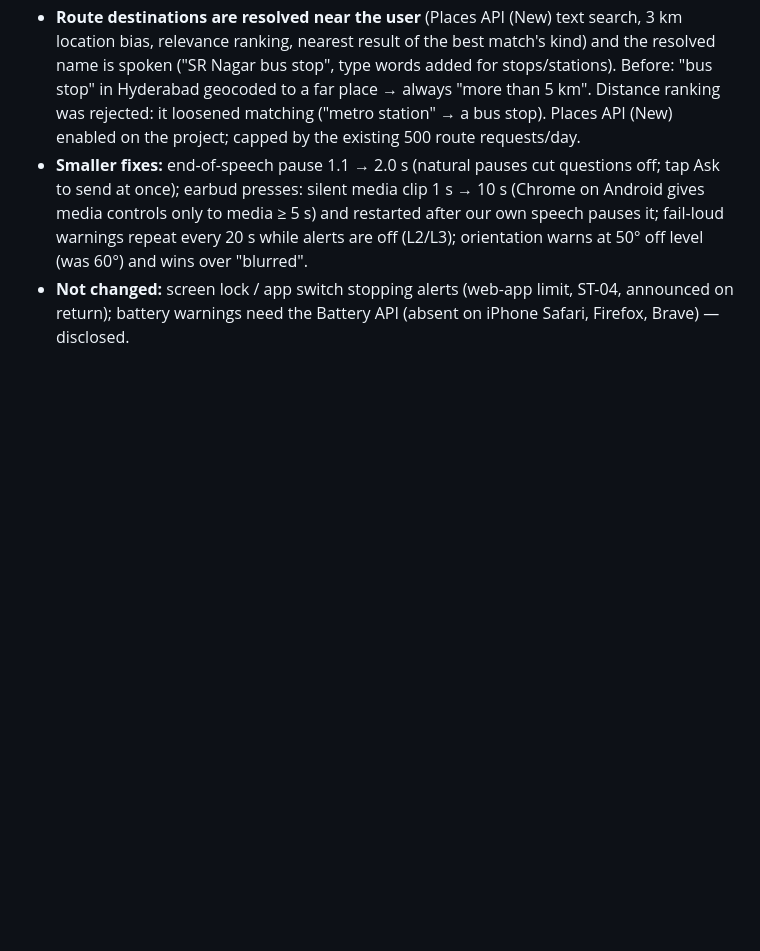
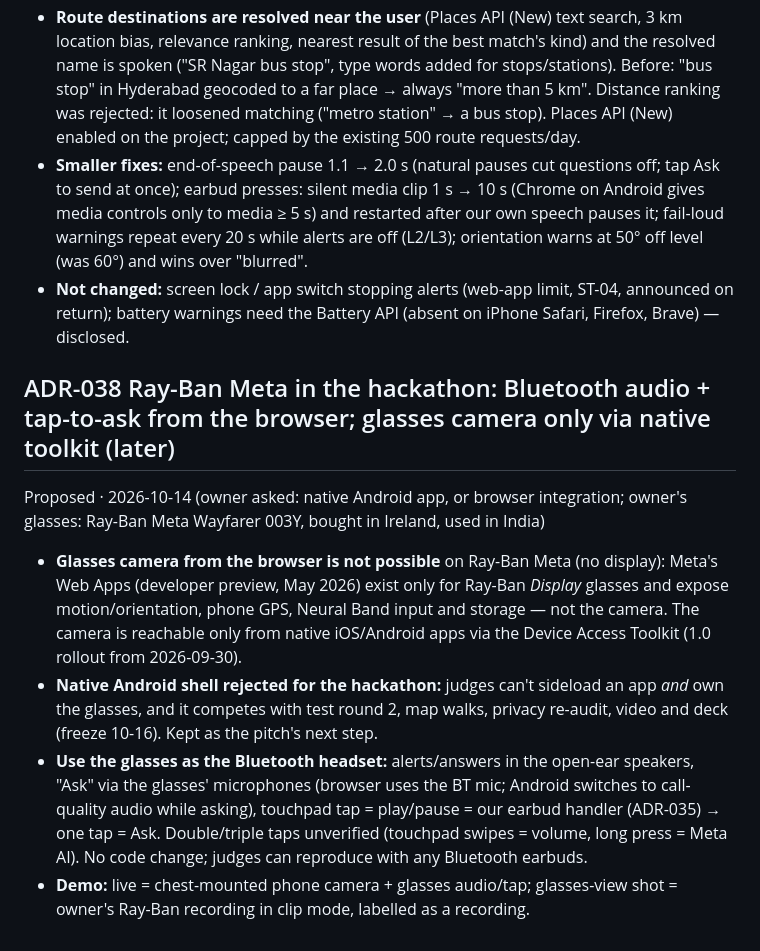
Before and after one commit to mkarthick1995/footprint, a Markdown page: docs/DECISIONS.md, the part around the change. Drawn GitHub-style; blank space fills up the shorter version.

Commit message:
docs: Ray-Ban Meta browser options and toolkit 1.0 facts (ADR-038 proposed) [docs]
Co-Authored-By: Claude Opus 5.5 <noreply@anthropic.com>

```diff
--- a/docs/DECISIONS.md
+++ b/docs/DECISIONS.md
@@ -489,3 +489,18 @@ Accepted · 2026-10-14 (owner: team phone test results) — amends ADR-026 (voic
   orientation warns at 50° off level (was 60°) and wins over "blurred".
 - **Not changed:** screen lock / app switch stopping alerts (web-app limit, ST-04, announced on return); battery
   warnings need the Battery API (absent on iPhone Safari, Firefox, Brave) — disclosed.
+
+## ADR-038 Ray-Ban Meta in the hackathon: Bluetooth audio + tap-to-ask from the browser; glasses camera only via native toolkit (later)
+Proposed · 2026-10-14 (owner asked: native Android app, or browser integration; owner's glasses: Ray-Ban Meta Wayfarer 003Y, bought in Ireland, used in India)
+- **Glasses camera from the browser is not possible** on Ray-Ban Meta (no display): Meta's Web Apps (developer preview,
+  May 2026) exist only for Ray-Ban *Display* glasses and expose motion/orientation, phone GPS, Neural Band input and
+  storage — not the camera. The camera is reachable only from native iOS/Android apps via the Device Access Toolkit
+  (1.0 rollout from 2026-09-30).
+- **Native Android shell rejected for the hackathon:** judges can't sideload an app *and* own the glasses, and it
+  competes with test round 2, map walks, privacy re-audit, video and deck (freeze 10-16). Kept as the pitch's next step.
+- **Use the glasses as the Bluetooth headset:** alerts/answers in the open-ear speakers, "Ask" via the glasses'
+  microphones (browser uses the BT mic; Android switches to call-quality audio while asking), touchpad tap =
+  play/pause = our earbud handler (ADR-035) → one tap = Ask. Double/triple taps unverified (touchpad swipes = volume,
+  long press = Meta AI). No code change; judges can reproduce with any Bluetooth earbuds.
+- **Demo:** live = chest-mounted phone camera + glasses audio/tap; glasses-view shot = owner's Ray-Ban recording in clip
+  mode, labelled as a recording.
```
Also changed, not shown: docs/research/FACTS.md (+2 -0 lines).
